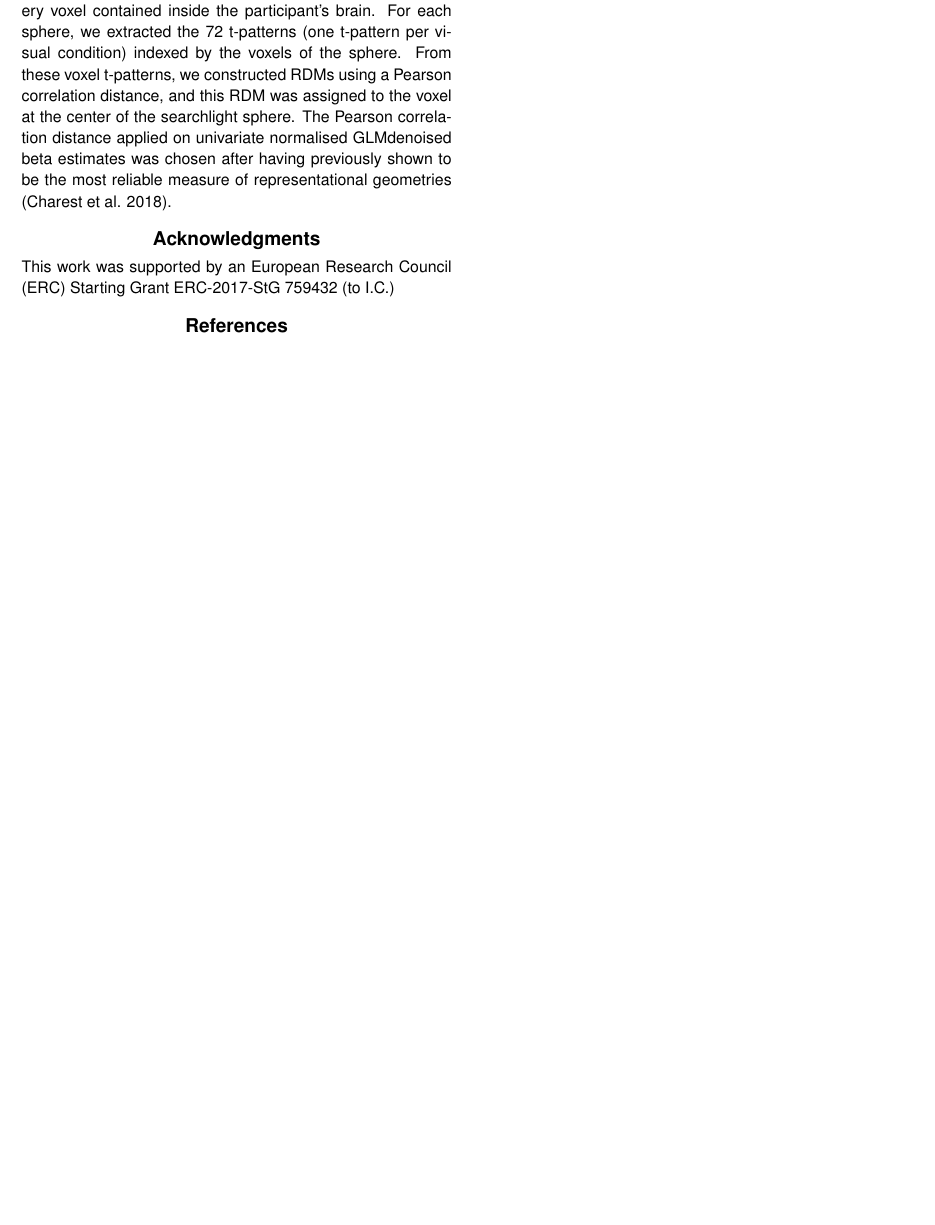
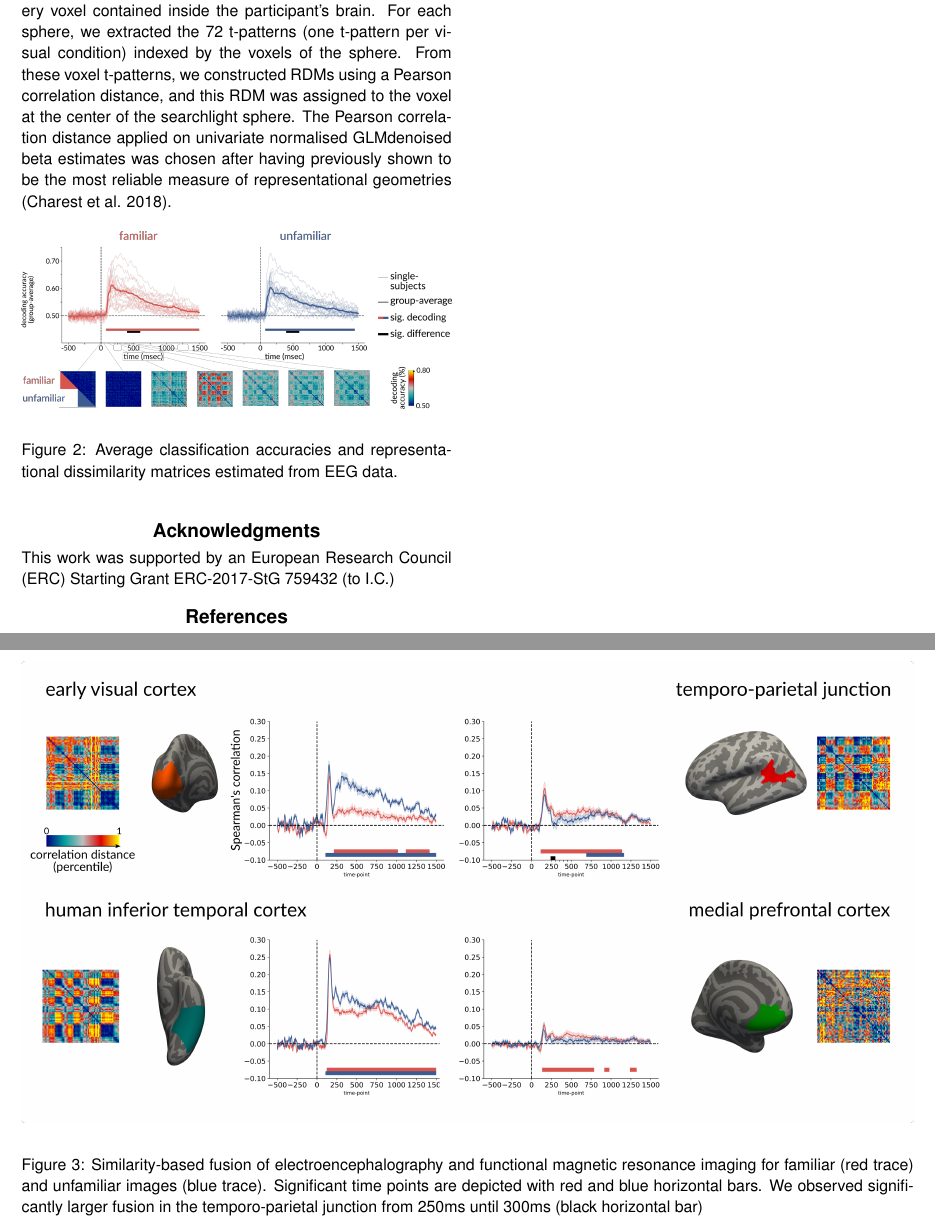
Before and after one commit to JasperVanDenBosch/ccn2019, a LaTeX document (vandenbosch.tex): part of page 3 of 3 before the commit and two parts of pages 3 and 4 of 4 after it, the two joined at a grey line, cut so that both start at the same text, the shorter picture padded with empty space. Compiled offline with pdfLaTeX.

Commit message:
defined the other two figures

```diff
--- a/vandenbosch.tex
+++ b/vandenbosch.tex
@@ -235,6 +235,30 @@ univariate normalised GLMdenoised beta estimates was chosen after
 having previously shown to be the most reliable measure of
 representational geometries (Charest et al. 2018).
 
+\begin{figure}[ht]
+  \begin{center}
+  \includegraphics[width=\linewidth]{figures/figure2.png}
+  \end{center}
+  \caption{
+    Average classification accuracies and representational dissimilarity
+    matrices estimated from EEG data.
+  }
+  \label{fig2}
+  \end{figure}
+
+\begin{figure*}[t]
+  \begin{center}
+  \includegraphics[width=\linewidth]{figures/figure3.png}
+  \end{center}
+  \caption{
+    Similarity-based fusion of electroencephalography and functional magnetic
+    resonance imaging for familiar (red trace) and unfamiliar images (blue
+    trace). Significant time points are depicted with red and blue horizontal
+    bars. We observed significantly larger fusion in the temporo-parietal
+    junction from 250ms until 300ms (black horizontal bar)
+  }
+  \label{fig3}
+  \end{figure*}
 
 \section{Acknowledgments}
 
```
